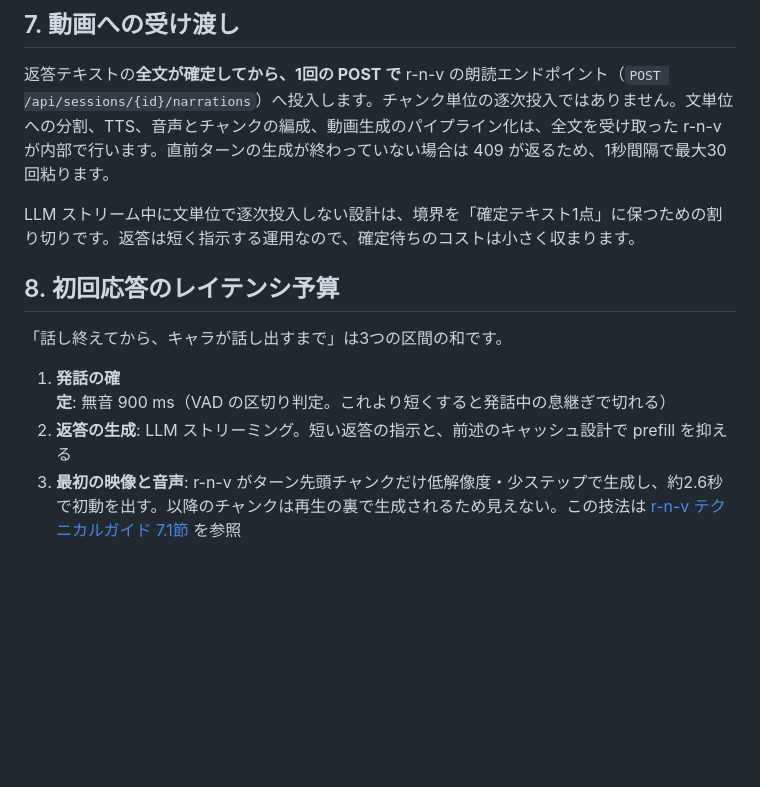
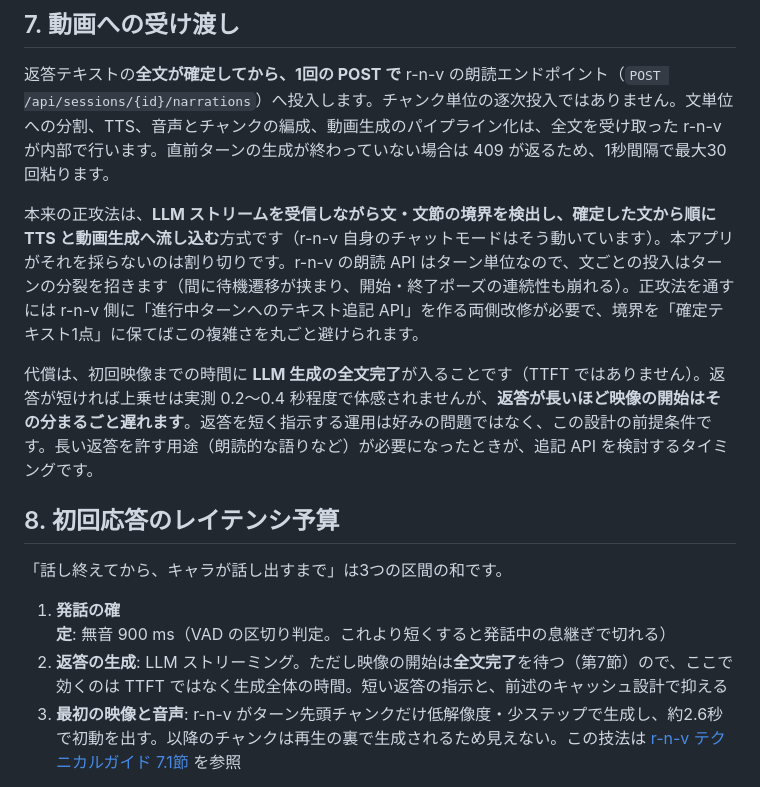
Before and after one commit to animede/Realtime_Conversation_Video, a Markdown page: docs/conversation-pipeline.md, the part around the change. Rendered like a GitHub page; blank space fills up the shorter version.

```diff
--- a/docs/conversation-pipeline.md
+++ b/docs/conversation-pipeline.md
@@ -75,14 +75,16 @@
 
 返答テキストの**全文が確定してから、1回の POST で** r-n-v の朗読エンドポイント（`POST /api/sessions/{id}/narrations`）へ投入します。チャンク単位の逐次投入ではありません。文単位への分割、TTS、音声とチャンクの編成、動画生成のパイプライン化は、全文を受け取った r-n-v が内部で行います。直前ターンの生成が終わっていない場合は 409 が返るため、1秒間隔で最大30回粘ります。
 
-LLM ストリーム中に文単位で逐次投入しない設計は、境界を「確定テキスト1点」に保つための割り切りです。返答は短く指示する運用なので、確定待ちのコストは小さく収まります。
+本来の正攻法は、**LLM ストリームを受信しながら文・文節の境界を検出し、確定した文から順に TTS と動画生成へ流し込む**方式です（r-n-v 自身のチャットモードはそう動いています）。本アプリがそれを採らないのは割り切りです。r-n-v の朗読 API はターン単位なので、文ごとの投入はターンの分裂を招きます（間に待機遷移が挟まり、開始・終了ポーズの連続性も崩れる）。正攻法を通すには r-n-v 側に「進行中ターンへのテキスト追記 API」を作る両側改修が必要で、境界を「確定テキスト1点」に保てばこの複雑さを丸ごと避けられます。
+
+代償は、初回映像までの時間に **LLM 生成の全文完了**が入ることです（TTFT ではありません）。返答が短ければ上乗せは実測 0.2〜0.4 秒程度で体感されませんが、**返答が長いほど映像の開始はその分まるごと遅れます**。返答を短く指示する運用は好みの問題ではなく、この設計の前提条件です。長い返答を許す用途（朗読的な語りなど）が必要になったときが、追記 API を検討するタイミングです。
 
 ## 8. 初回応答のレイテンシ予算
 
 「話し終えてから、キャラが話し出すまで」は3つの区間の和です。
 
 1. **発話の確定**: 無音 900 ms（VAD の区切り判定。これより短くすると発話中の息継ぎで切れる）
-2. **返答の生成**: LLM ストリーミング。短い返答の指示と、前述のキャッシュ設計で prefill を抑える
+2. **返答の生成**: LLM ストリーミング。ただし映像の開始は**全文完了**を待つ（第7節）ので、ここで効くのは TTFT ではなく生成全体の時間。短い返答の指示と、前述のキャッシュ設計で抑える
 3. **最初の映像と音声**: r-n-v がターン先頭チャンクだけ低解像度・少ステップで生成し、約2.6秒で初動を出す。以降のチャンクは再生の裏で生成されるため見えない。この技法は [r-n-v テクニカルガイド 7.1節](https://github.com/animede/Realtime_Narration_Video/blob/master/docs/technical-guide.md#71-ターン先頭チャンクの低解像度化会話初動を決めるレバー) を参照
 
 2番目以降のチャンクの生成時間は再生に隠れるため、体感を決めるのはこの3区間だけです。それぞれ独立したレバー（VAD の無音閾値 / 返答長の指示とキャッシュ / 初回チャンクの解像度）で調整できます。
```
Also changed, not shown: docs/conversation-pipeline.en.md (+4 -2 lines).
